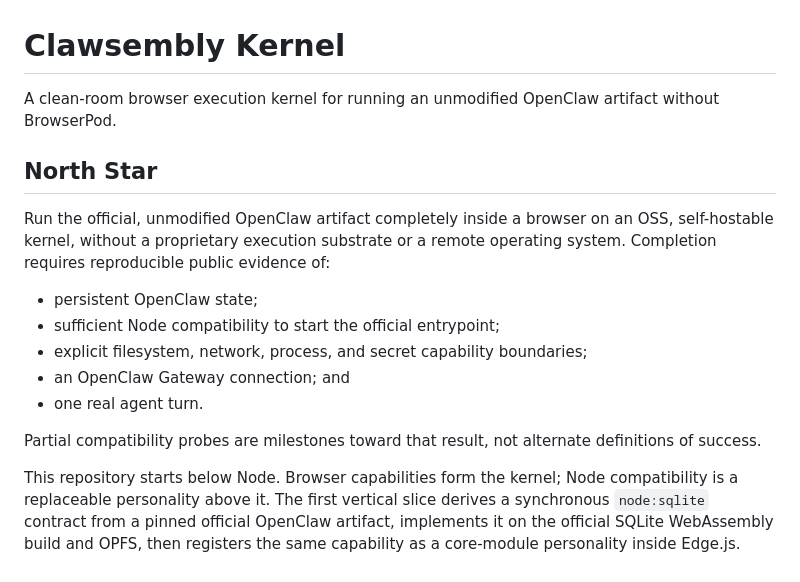
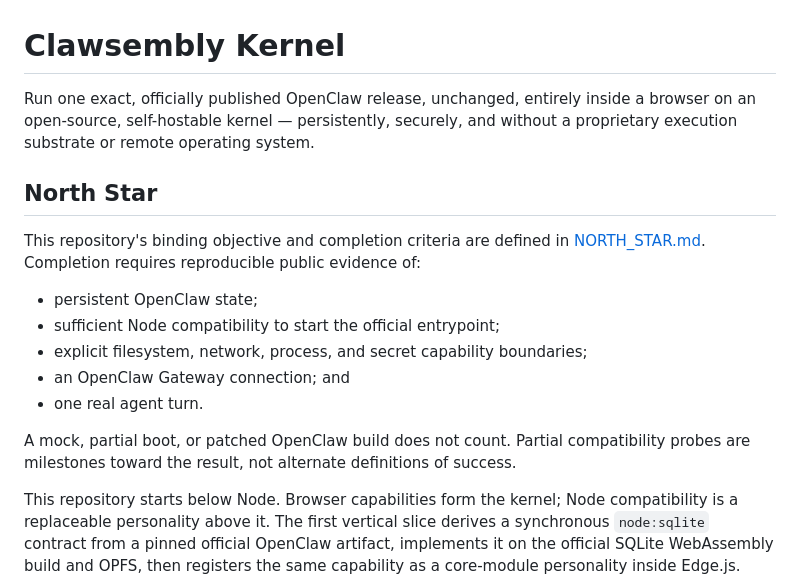
Before and after one commit to haya-inc/clawsembly-kernel, a Markdown page: README.md, the part around the change. Drawn GitHub-style.

Commit message:
Define the browser-local OpenClaw North Star

```diff
--- a/README.md
+++ b/README.md
@@ -1,13 +1,15 @@
 # Clawsembly Kernel
 
-A clean-room browser execution kernel for running an unmodified OpenClaw
-artifact without BrowserPod.
+Run one exact, officially published OpenClaw release, unchanged, entirely
+inside a browser on an open-source, self-hostable kernel — persistently,
+securely, and without a proprietary execution substrate or remote operating
+system.
 
 ## North Star
 
-Run the official, unmodified OpenClaw artifact completely inside a browser on
-an OSS, self-hostable kernel, without a proprietary execution substrate or a
-remote operating system. Completion requires reproducible public evidence of:
+This repository's binding objective and completion criteria are defined in
+[NORTH_STAR.md](NORTH_STAR.md). Completion requires reproducible public
+evidence of:
 
 - persistent OpenClaw state;
 - sufficient Node compatibility to start the official entrypoint;
@@ -15,7 +17,8 @@ remote operating system. Completion requires reproducible public evidence of:
 - an OpenClaw Gateway connection; and
 - one real agent turn.
 
-Partial compatibility probes are milestones toward that result, not alternate
+A mock, partial boot, or patched OpenClaw build does not count. Partial
+compatibility probes are milestones toward the result, not alternate
 definitions of success.
 
 This repository starts below Node. Browser capabilities form the kernel;
```
Also changed, not shown: NORTH_STAR.md (added, +60 -0 lines), docs/architecture.md (+4 -0 lines).
